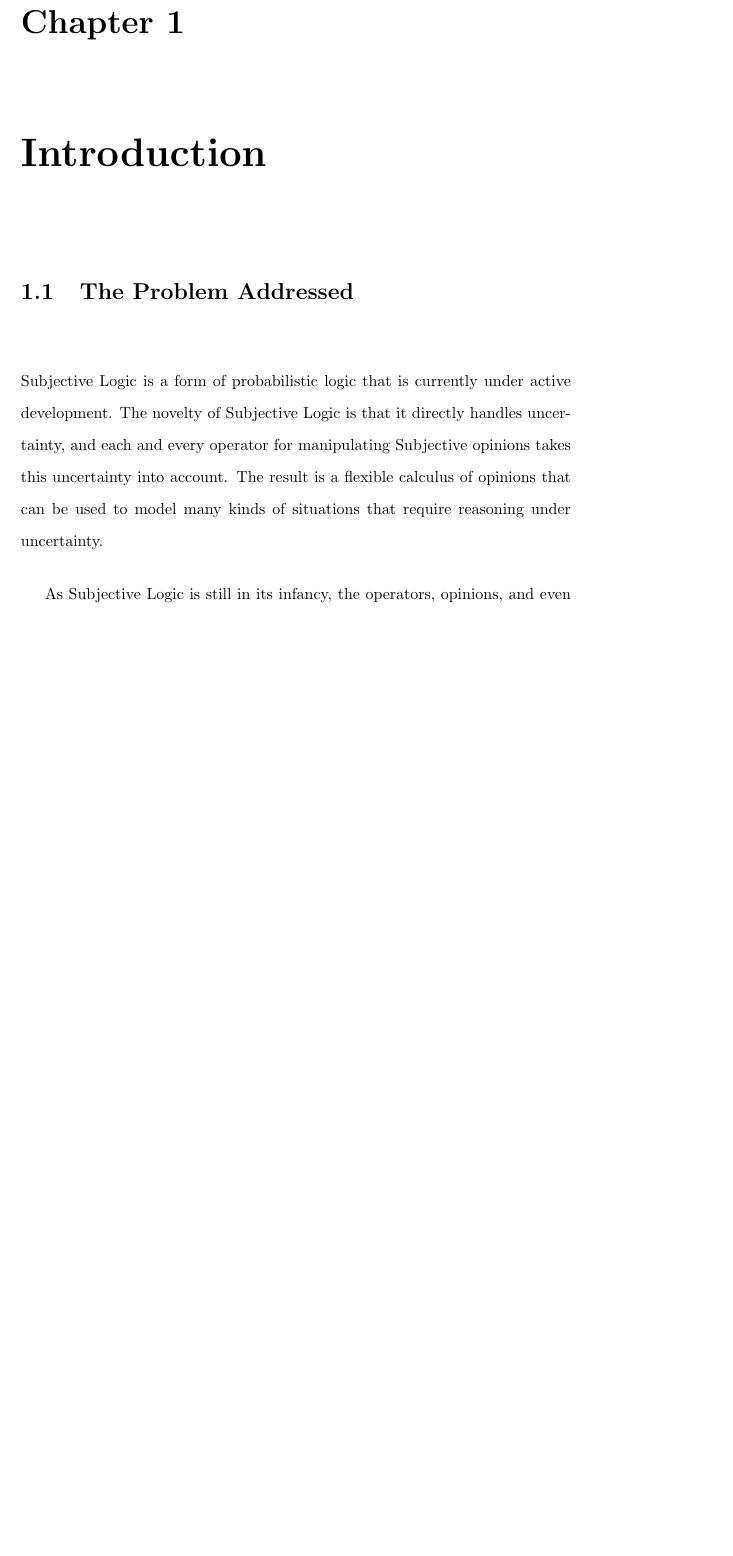
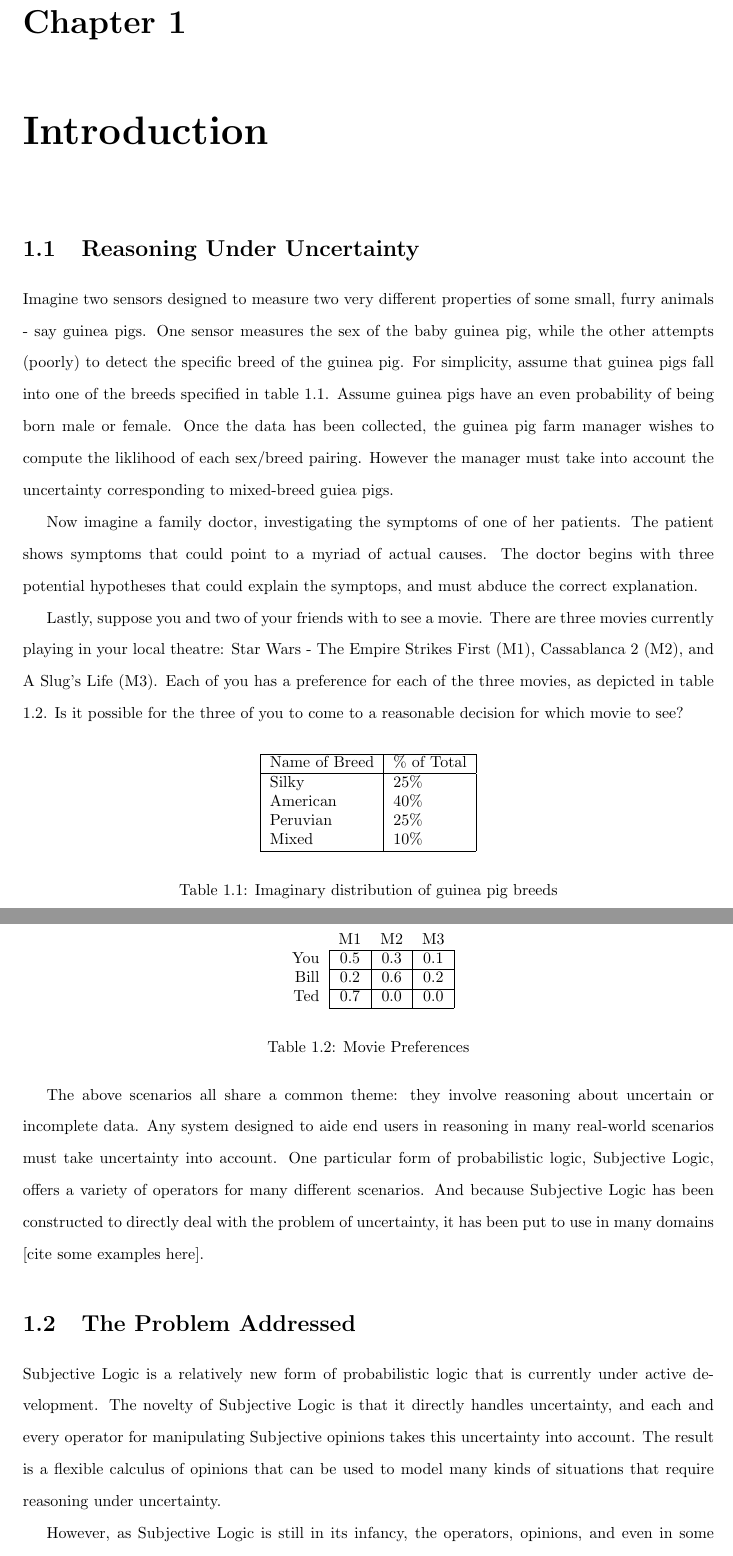
Before and after one commit to bstamour/SLHS, a LaTeX thesis (thesis/tex/chapter1.tex): part of page 1 of 2 before the commit and two parts of pages 1 and 2 of 3 after it, the two joined at a grey line, cut so that both start at the same text, the shorter picture padded with empty space. Compiled offline with pdfLaTeX.

Commit message:
more shite

```diff
--- a/thesis/tex/chapter1.tex
+++ b/thesis/tex/chapter1.tex
@@ -5,16 +5,85 @@
 \chapter{Introduction}
 
 
+
+\section{Reasoning Under Uncertainty}
+
+Imagine two sensors designed to measure two very different properties of some
+small, furry animals - say guinea pigs. One sensor measures the sex of the baby guinea
+pig, while the other attempts (poorly) to detect the specific breed of the guinea pig.
+For simplicity, assume that guinea pigs fall into one of the breeds specified in table
+\ref{tbl:guinea-pig-breeds}. Assume guinea pigs have an even probability of being born
+male or female. Once the data has been collected, the guinea pig farm manager wishes to compute the
+liklihood of each sex/breed pairing. However the manager must take into account the
+uncertainty corresponding to mixed-breed guiea pigs.
+
+\begin{table}
+  \begin{center}
+    \begin{tabular}{| l | l |}
+      \hline
+      Name of Breed & \% of Total \\
+      \hline
+      Silky         & 25\%        \\
+      American      & 40\%        \\
+      Peruvian      & 25\%        \\
+      Mixed         & 10\%        \\
+      \hline
+    \end{tabular}
+  \end{center}
+
+  \caption{Imaginary distribution of guinea pig breeds}
+  \label{tbl:guinea-pig-breeds}
+\end{table}
+
+Now imagine a family doctor, investigating the symptoms of one of her patients. The patient
+shows symptoms that could point to a myriad of actual causes. The doctor begins with three
+potential hypotheses that could explain the symptops, and must abduce the correct explanation.
+
+Lastly, suppose you and two of your friends with to see a movie. There are three movies currently
+playing in your local theatre: Star Wars - The Empire Strikes First (M1), Cassablanca 2 (M2), and
+A Slug's Life (M3). Each of you has a preference for each of the three movies, as depicted in
+table \ref{tbl:movies}. Is it possible for the three of you to come to a reasonable decision for
+which movie to see?
+
+\begin{table}
+  \begin{center}
+    \begin{tabular}{ r|c|c|c| }
+      \multicolumn{1}{r}{}
+      &  \multicolumn{1}{c}{M1}
+      &  \multicolumn{1}{c}{M2}
+      &  \multicolumn{1}{c}{M3} \\
+      \cline{2-4}
+      You & 0.5 & 0.3 & 0.1 \\
+      \cline{2-4}
+      Bill & 0.2 & 0.6 & 0.2 \\
+      \cline{2-4}
+      Ted  & 0.7 & 0.0 & 0.0 \\
+      \cline{2-4}
+    \end{tabular}
+  \end{center}
+
+  \caption{Movie Preferences}
+  \label{tbl:movies}
+\end{table}
+
+The above scenarios all share a common theme: they involve reasoning about uncertain or incomplete
+data. Any system designed to aide end users in reasoning in many real-world scenarios must take
+uncertainty into account. One particular form of probabilistic logic, Subjective Logic, offers a
+variety of operators for many different scenarios. And because Subjective Logic has been
+constructed to directly deal with the problem of uncertainty, it has been put to use in
+many domains [cite some examples here].
+
+
 \section{The Problem Addressed}
 
-Subjective Logic is a form of probabilistic logic that is currently
+Subjective Logic is a relatively new form of probabilistic logic that is currently
 under active development. The novelty of Subjective Logic is that it
 directly handles uncertainty, and each and every operator for manipulating
 Subjective opinions takes this uncertainty into account. The result is a
 flexible calculus of opinions that can be used to model many kinds of
 situations that require reasoning under uncertainty.
 
-As Subjective Logic is still in its infancy, the operators, opinions, and
+However, as Subjective Logic is still in its infancy, the operators, opinions, and
 even in some cases nomenclature, are in a flux. The result of this is that
 there is, to the best of our knowledge, no implementation of Subjective
 Logic available for application developers. Furthermore, there does not
```
Also changed, not shown: thesis/tex/chapter2.tex (+24 -3 lines), thesis/tex/thesis.tex (+17 -9 lines).
